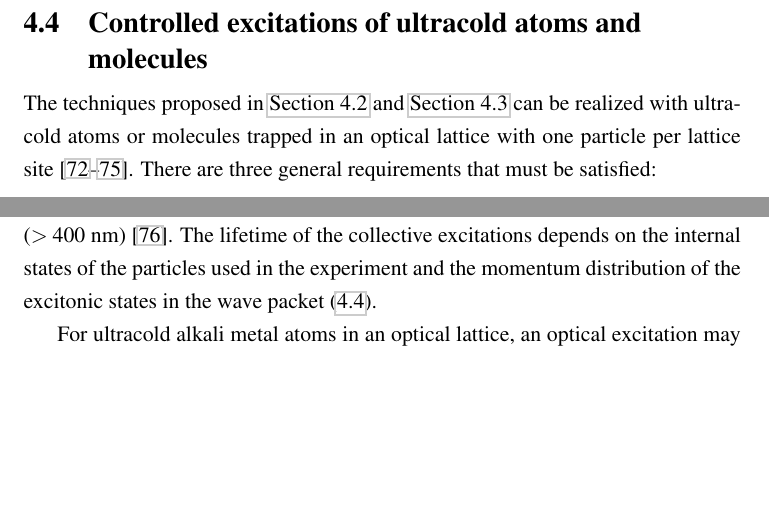
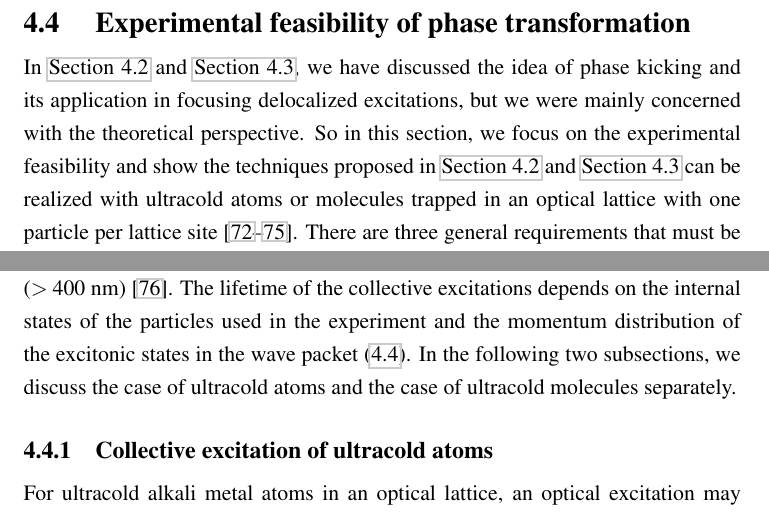
Before and after one commit to eraserxp/thesis, a LaTeX thesis (diss.tex, which reads wavepacket.tex): two parts of page 80 of 108, joined at a grey line, cut at the place of the change, the shorter picture padded with empty space. Compiled offline with pdfLaTeX.

Commit message:
writing on the experimental feasibility of phase transformation

```diff
--- a/wavepacket.tex
+++ b/wavepacket.tex
@@ -747,10 +747,14 @@ at $t=0$.
 %%%%%%%%%%%%%%%%%%%%%%%%%%%%%%%%%%%%%%%%%%%%%%%%%%%%%%%%%%%%%%%%%%%%%%%%%%%%%%%%%%%
 
 
-\section{Controlled excitations of ultracold atoms and molecules}
+%\section{Controlled excitations of ultracold atoms and molecules}
+\section{ Experimental feasibility of phase transformation}
 \label{sec:excitationAtomMolecule}
 
-The techniques proposed in \autoref{sec:phaseKicking}  and \autoref{sec:focusing}  can be realized with ultracold atoms or molecules trapped in an
+In  \autoref{sec:phaseKicking}  and \autoref{sec:focusing}, we have discussed the idea of phase kicking and its
+ application in focusing delocalized excitations, but we were mainly concerned with the theoretical perspective. So in
+this section, we focus on the experimental feasibility and show
+the techniques proposed in \autoref{sec:phaseKicking}  and \autoref{sec:focusing}  can be realized with ultracold atoms or molecules trapped in an
 optical lattice  with one particle per lattice site \cite{atom-mott1, atom-mott2, atom-mott3, Ye-arrays-PRL12}.
 There are three general requirements that must be satisfied:
 
@@ -776,8 +780,10 @@ Optical lattices offer long coherence times ($> 1$ sec) and large lattice consta
  \cite{optical-lattice-review}. The lifetime of the
 collective excitations depends on the internal states
  of the particles used in the experiment and the momentum distribution of the excitonic states in the wave packet
-(\ref{k-rep}).
+(\ref{k-rep}). In the following two subsections, we discuss the case of ultracold atoms and the case of ultracold molecules separately.
 
+\subsection{Collective excitation of ultracold atoms}
+\label{sec:excitationAtoms}
 
 For ultracold alkali metal atoms in an optical lattice, an optical excitation may generate collective states (\ref{basis}),
 as discussed in Ref. \cite{electronic-exciton1, electronic-exciton2}.
```
Also changed, not shown: diss.pdf, wavepacket.tex (7 more changed lines).
